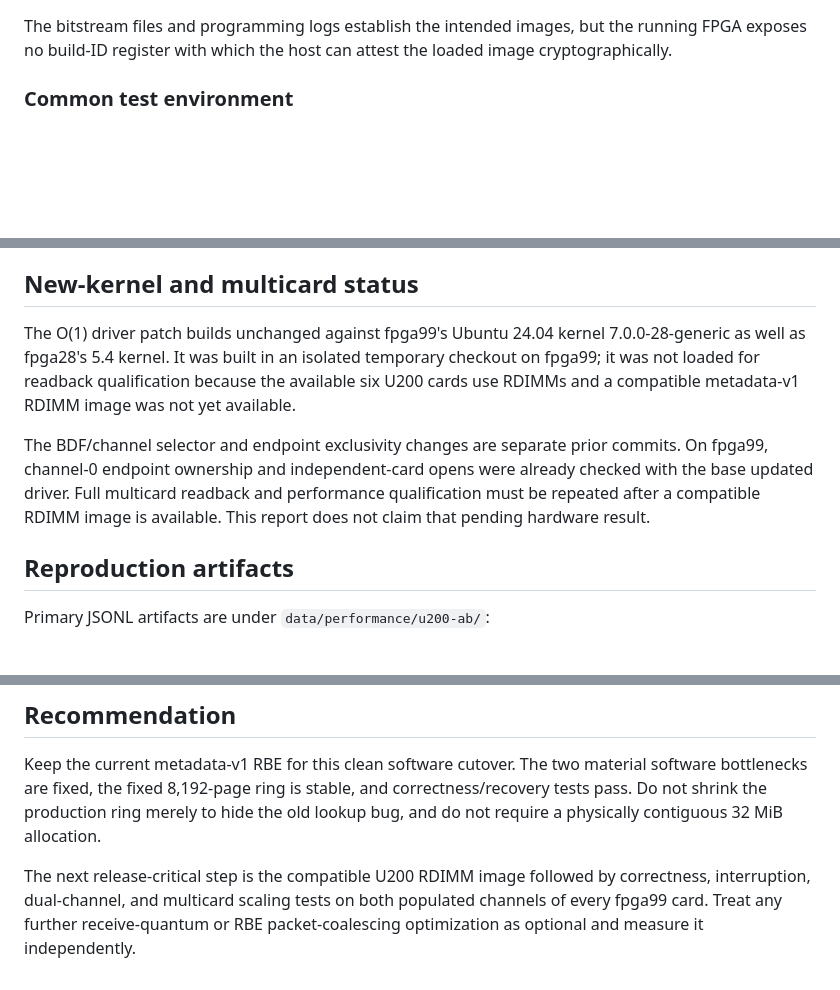
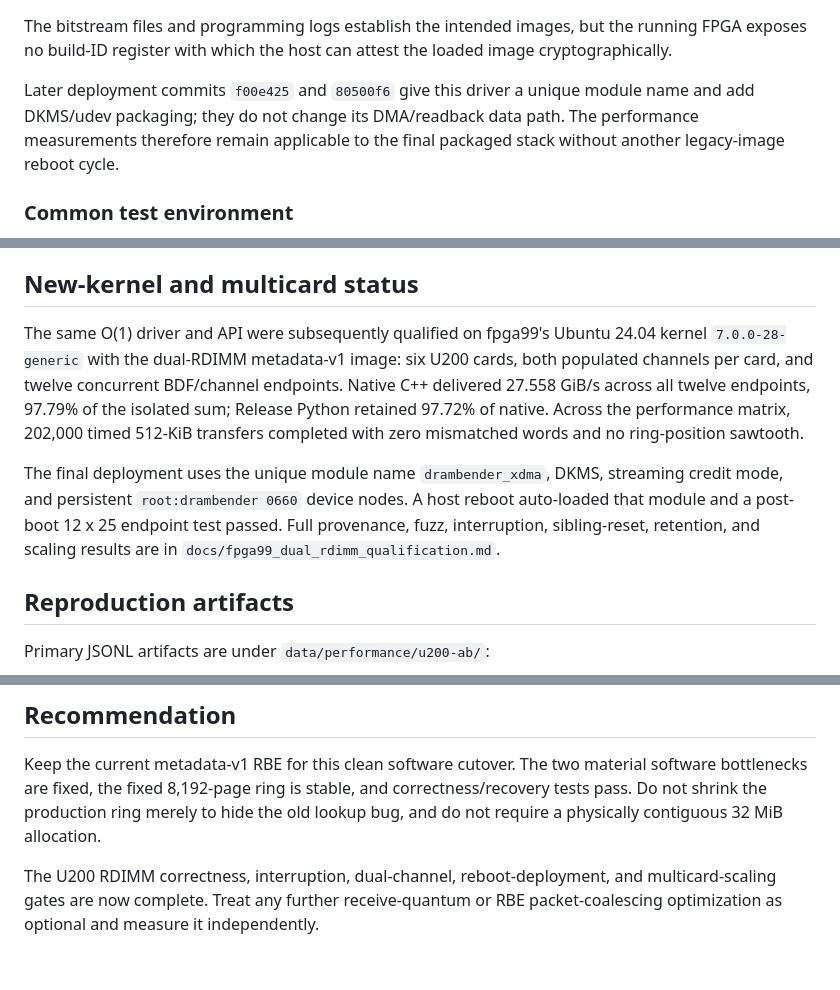
Before and after one commit to CMU-SAFARI/DRAM-Bender, a Markdown page: docs/u200_readback_performance.md, 3 parts joined by grey strips. Drawn GitHub-style; blank space fills up the shorter version.

Commit message:
Document final hardware qualification

```diff
--- a/docs/u200_readback_performance.md
+++ b/docs/u200_readback_performance.md
@@ -65,6 +65,11 @@ This comparison uses DRAM-Bender itself. It does not use or modify
 The bitstream files and programming logs establish the intended images, but
 the running FPGA exposes no build-ID register with which the host can attest
 the loaded image cryptographically.
+
+Later deployment commits `f00e425` and `80500f6` give this driver a unique
+module name and add DKMS/udev packaging; they do not change its DMA/readback
+data path. The performance measurements therefore remain applicable to the
+final packaged stack without another legacy-image reboot cycle.
 
 ### Common test environment
 
@@ -250,17 +255,19 @@ their sanitizer logs are not included in the persisted benchmark artifacts.
 
 ## New-kernel and multicard status
 
-The O(1) driver patch builds unchanged against fpga99's Ubuntu 24.04 kernel
-7.0.0-28-generic as well as fpga28's 5.4 kernel. It was built in an isolated
-temporary checkout on fpga99; it was not loaded for readback qualification
-because the available six U200 cards use RDIMMs and a compatible metadata-v1
-RDIMM image was not yet available.
+The same O(1) driver and API were subsequently qualified on fpga99's Ubuntu
+24.04 kernel `7.0.0-28-generic` with the dual-RDIMM metadata-v1 image: six U200
+cards, both populated channels per card, and twelve concurrent BDF/channel
+endpoints. Native C++ delivered 27.558 GiB/s across all twelve endpoints,
+97.79% of the isolated sum; Release Python retained 97.72% of native. Across
+the performance matrix, 202,000 timed 512-KiB transfers completed with zero
+mismatched words and no ring-position sawtooth.
 
-The BDF/channel selector and endpoint exclusivity changes are separate prior
-commits. On fpga99, channel-0 endpoint ownership and independent-card opens
-were already checked with the base updated driver. Full multicard readback and
-performance qualification must be repeated after a compatible RDIMM image is
-available. This report does not claim that pending hardware result.
+The final deployment uses the unique module name `drambender_xdma`, DKMS,
+streaming credit mode, and persistent `root:drambender 0660` device nodes. A
+host reboot auto-loaded that module and a post-boot 12 x 25 endpoint test
+passed. Full provenance, fuzz, interruption, sibling-reset, retention, and
+scaling results are in `docs/fpga99_dual_rdimm_qualification.md`.
 
 ## Reproduction artifacts
 
@@ -292,7 +299,6 @@ and correctness/recovery tests pass. Do not shrink the production ring merely
 to hide the old lookup bug, and do not require a physically contiguous 32 MiB
 allocation.
 
-The next release-critical step is the compatible U200 RDIMM image followed by
-correctness, interruption, dual-channel, and multicard scaling tests on both
-populated channels of every fpga99 card. Treat any further receive-quantum or
+The U200 RDIMM correctness, interruption, dual-channel, reboot-deployment, and
+multicard-scaling gates are now complete. Treat any further receive-quantum or
 RBE packet-coalescing optimization as optional and measure it independently.
```
Also changed, not shown: other parts of docs/u200_readback_performance.md (+1 -1 lines), docs/fpga77_u55c_qualification.md (added, +159 -0 lines), docs/fpga99_dual_rdimm_qualification.md (added, +500 -0 lines).
